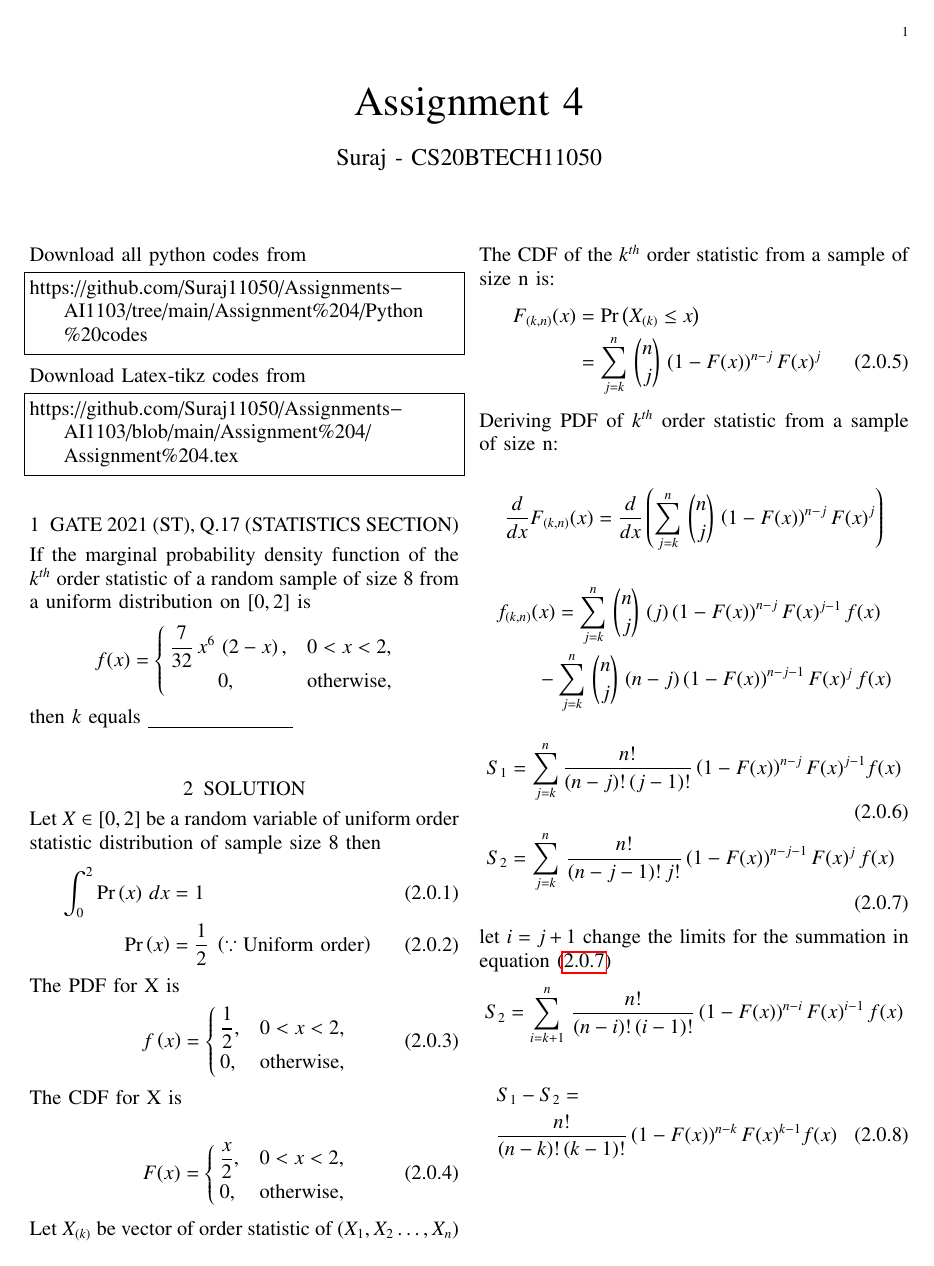
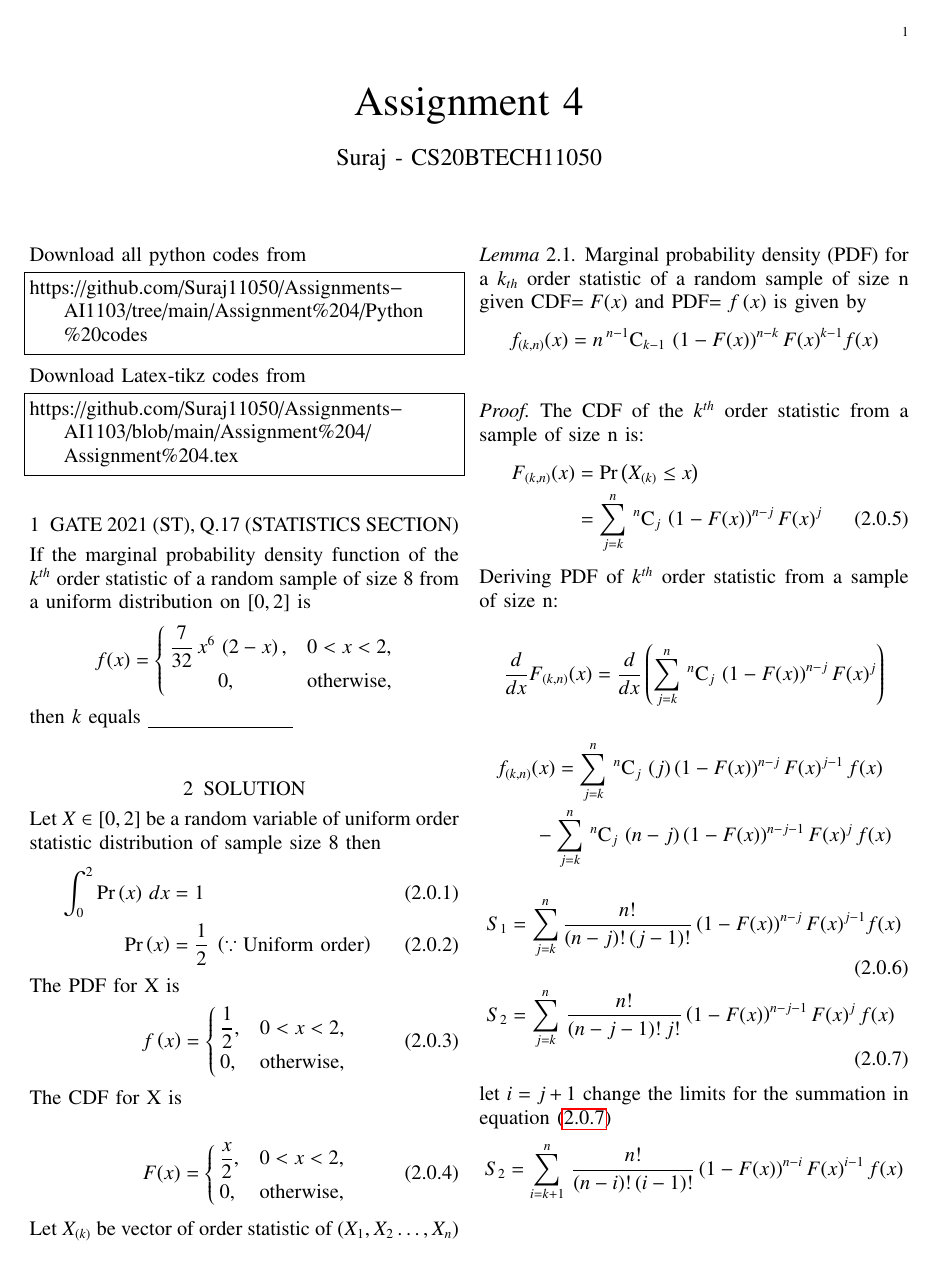
Before and after one commit to Suraj11050/Assignments-AI1103, a LaTeX problem sheet (Assignment 4/Assignment 4.tex): page 1 of 2. Compiled offline with pdfLaTeX.

Commit message:
Update Assignment 4.tex

```diff
--- a/Assignment 4/Assignment 4.tex
+++ b/Assignment 4/Assignment 4.tex
@@ -18,6 +18,8 @@
 
 \usepackage{longtable}
 \usepackage{multirow}
+
+\usepackage{amsthm}
 
 \usepackage{enumitem}
 \usepackage{mathtools}
@@ -115,6 +117,11 @@ columns=fullflexible
 \bigskip
 \renewcommand{\thetable}{\theenumi}
 \newcommand{\dsum}{\displaystyle\sum}
+\newcommand{\comb}[2]{{}^{#1}\mathrm{C}_{#2}}
+\newcommand{\R}{\mathbb{R}}
+\newcommand{\C}{\mathbb{C}}
+\newtheorem{theorem}{Theorem}[section]
+\newtheorem{lemma}[theorem]{Lemma}
 Download all python codes from
 \begin{lstlisting}
 https://github.com/Suraj11050/Assignments-AI1103/tree/main/Assignment%204/Python%20codes
@@ -168,22 +170,30 @@ The PDF for X is
 
  Let $X_{(k)}$ be vector of order statistic of $(X_1,X_2\dots,X_n)$
 
+ \begin{lemma}
+ Marginal probability density (PDF) for a $k_{th}$ order statistic of a random sample of size n given CDF$=F(x)$ and
+ PDF$=\fn{x}$ is given by
+ \begin{align}
+\nonumber f_{(k,n)}(x) = n\,\comb{n-1}{k-1}\,\brak{1-F(x)}^{n-k}F(x)^{k-1} f(x)
+ \end{align}                                                \label{1}
+ \end{lemma}
+
+\begin{proof}
  The CDF of the $k^{th}$ order statistic from a sample of size n is:
 \begin{align}
 \nonumber F_{(k,n)}(x) &= \pr{X_{(k)}\leq x} \\
-                       &= \dsum_{j=k}^{n}\,{n\choose j}\,\brak{1-F(x)}^{n-j} F(x)^{j}
+                       &= \dsum_{j=k}^{n}\,\comb{n}{j}\,\brak{1-F(x)}^{n-j} F(x)^{j}
 \end{align}
 
 Deriving PDF of $k^{th}$ order statistic from a sample of size n:
 
  \begin{align}
-\nonumber \dfrac{d}{dx} F_{(k,n)}(x) &= \dfrac{d}{dx}\brak{\dsum_{j=k}^{n}\,{n \choose j}\,\brak{1-F(x)}^{n-j} F(x)^{j}}
+\nonumber \dfrac{d}{dx} F_{(k,n)}(x) &= \dfrac{d}{dx}\brak{\dsum_{j=k}^{n}\,\comb{n}{j}\,\brak{1-F(x)}^{n-j} F(x)^{j}}
  \end{align}
 \begin{multline}
-\nonumber f_{(k,n)}(x) = \dsum_{j=k}^{n}\,{n \choose j}\,\brak{j}\brak{1-F(x)}^{n-j}F(x)^{j-1}\,f(x)  \\
-                -\dsum_{j=k}^{n}\,{n \choose j}\,\brak{n-j}\brak{1-F(x)}^{n-j-1}F(x)^{j}\,f(x)
+\nonumber f_{(k,n)}(x) = \dsum_{j=k}^{n}\,\comb{n}{j}\,\brak{j}\brak{1-F(x)}^{n-j}F(x)^{j-1}\,f(x)  \\
+                -\dsum_{j=k}^{n}\,\comb{n}{j}\,\brak{n-j}\brak{1-F(x)}^{n-j-1}F(x)^{j}\,f(x)
 \end{multline}
-
 \begin{align}
 S_1  &= \dsum_{j=k}^{n} \dfrac{n!}{(n-j)!\,(j-1)!}\brak{1-F(x)}^{n-j}F(x)^{j-1} f(x) \\
 S_2  &= \dsum_{j=k}^{n}\,\dfrac{n!}{(n-j-1)!\,j!}\brak{1-F(x)}^{n-j-1}F(x)^{j}\,f(x) \label{a}
@@ -192,10 +202,8 @@ let $i = j+1$ change the limits for the summation in equation \eqref{a}
 \begin{align}
 \nonumber S_2  &= \dsum_{i=k+1}^{n}\,\dfrac{n!}{(n-i)!\,(i-1)!}\brak{1-F(x)}^{n-i}F(x)^{i-1}\,f(x)
 \end{align}
-
 \begin{multline}
 S_1 - S_2  =  \\
            \dfrac{n!}{(n-k)!\,(k-1)!}\brak{1-F(x)}^{n-k}F(x)^{k-1} f(x)
 \end{multline}
 
- \newpage
```
Also changed, not shown: Assignment 4/Assignment 4.tex (27 more changed lines).
